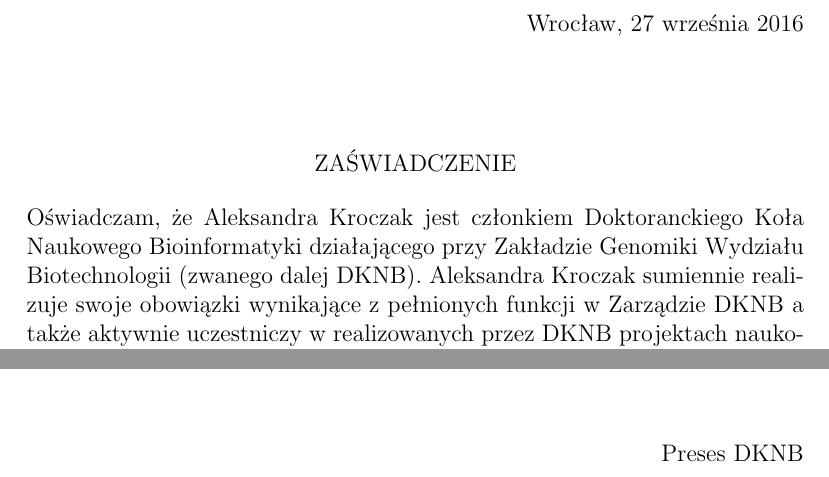
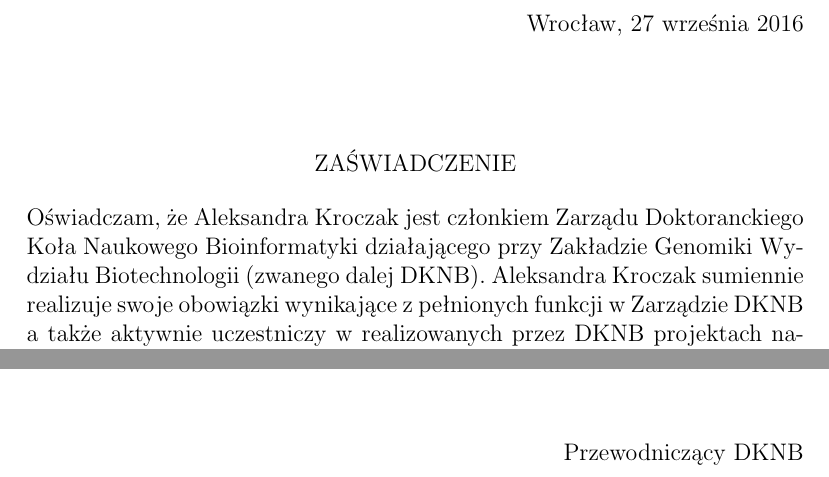
Before and after one commit to michbur/DKNB_documents, a LaTeX letter (certificate.tex): two parts of the page, joined at a grey line, cut so that both start at the same text. Compiled offline with pdfLaTeX.

Commit message:
re-do the confirmation

```diff
--- a/certificate.tex
+++ b/certificate.tex
@@ -16,11 +16,11 @@
 \begin{center}\opening{ZAŚWIADCZENIE}
 \end{center}
 
-Oświadczam, że \memberName jest członkiem Doktoranckiego Koła Naukowego Bioinformatyki działającego przy Zakładzie Genomiki Wydziału Biotechnologii (zwanego dalej DKNB). \memberName sumiennie realizuje swoje obowiązki wynikające z pełnionych funkcji w Zarządzie DKNB a także aktywnie uczestniczy w realizowanych przez DKNB projektach naukowych.
+Oświadczam, że \memberName jest członkiem Zarządu Doktoranckiego Koła Naukowego Bioinformatyki działającego przy Zakładzie Genomiki Wydziału Biotechnologii (zwanego dalej DKNB). \memberName sumiennie realizuje swoje obowiązki wynikające z pełnionych funkcji w Zarządzie DKNB a także aktywnie uczestniczy w realizowanych przez DKNB projektach naukowych.
 
 \vfill
 
-\begin{flushright}Preses DKNB
+\begin{flushright}Przewodniczący DKNB
 \end{flushright}
 \end{letter}
 \end{document}
```
Also changed, not shown: certificate.pdf, 2 other files.
